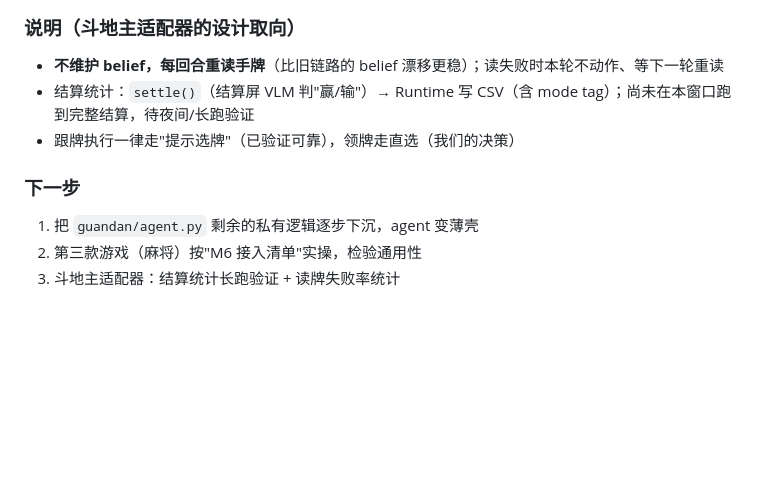
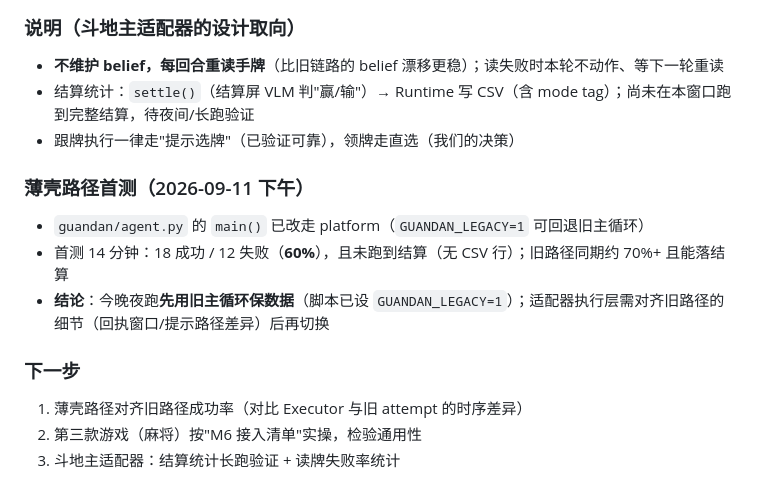
Before and after one commit to geocityplanning/landlord-counter, a Markdown page: docs/M6_通用层设计.md, the part around the change. Rendered like a GitHub page; blank space fills up the shorter version.

Commit message:
chore(M6): 夜跑暂用旧主循环(GUANDAN_LEGACY=1)保数据 — 薄壳首测 60% 成功率且未跑到结算, 待对齐执行层细节后再切换; docs 记录

```diff
--- a/docs/M6_通用层设计.md
+++ b/docs/M6_通用层设计.md
@@ -92,8 +92,14 @@ class GameAdapter(ABC):
 - 结算统计：`settle()`（结算屏 VLM 判"赢/输"）→ Runtime 写 CSV（含 mode tag）；尚未在本窗口跑到完整结算，待夜间/长跑验证
 - 跟牌执行一律走"提示选牌"（已验证可靠），领牌走直选（我们的决策）
 
+### 薄壳路径首测（2026-09-11 下午）
+
+- `guandan/agent.py` 的 `main()` 已改走 platform（`GUANDAN_LEGACY=1` 可回退旧主循环）
+- 首测 14 分钟：18 成功 / 12 失败（**60%**），且未跑到结算（无 CSV 行）；旧路径同期约 70%+ 且能落结算
+- **结论**：今晚夜跑**先用旧主循环保数据**（脚本已设 `GUANDAN_LEGACY=1`）；适配器执行层需对齐旧路径的细节（回执窗口/提示路径差异）后再切换
+
 ### 下一步
 
-1. 把 `guandan/agent.py` 剩余的私有逻辑逐步下沉，agent 变薄壳
+1. 薄壳路径对齐旧路径成功率（对比 Executor 与旧 attempt 的时序差异）
 2. 第三款游戏（麻将）按"M6 接入清单"实操，检验通用性
 3. 斗地主适配器：结算统计长跑验证 + 读牌失败率统计
```
